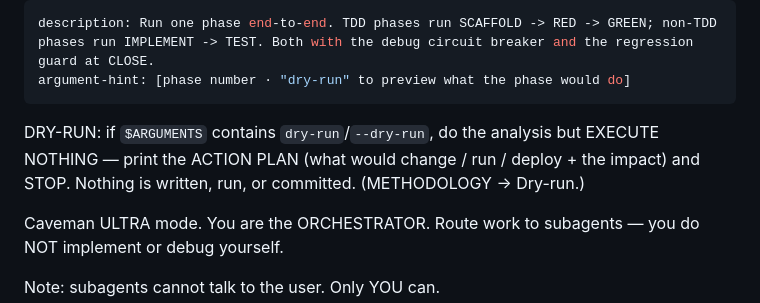
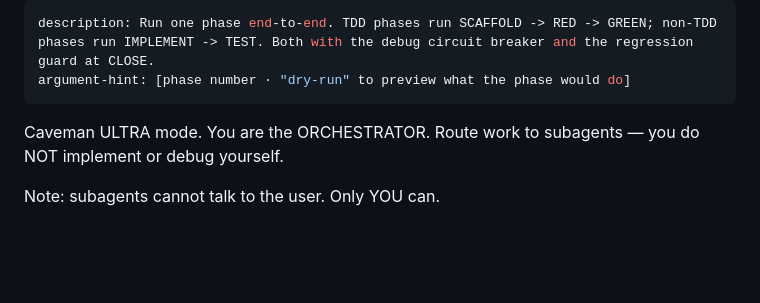
Before and after one commit to iAmStarter/istartsoftflow, a Markdown page: .claude/commands/phase.md, the part around the change. Rendered like a GitHub page; blank space fills up the shorter version.

Commit message:
fix(phase): drop the duplicate dry-run note (keep the ## DRY-RUN CHECK section)

```diff
--- a/.claude/commands/phase.md
+++ b/.claude/commands/phase.md
@@ -2,10 +2,6 @@
 description: Run one phase end-to-end. TDD phases run SCAFFOLD -> RED -> GREEN; non-TDD phases run IMPLEMENT -> TEST. Both with the debug circuit breaker and the regression guard at CLOSE.
 argument-hint: [phase number · "dry-run" to preview what the phase would do]
 ---
-
-DRY-RUN: if `$ARGUMENTS` contains `dry-run`/`--dry-run`, do the analysis but EXECUTE
-NOTHING — print the ACTION PLAN (what would change / run / deploy + the impact) and
-STOP. Nothing is written, run, or committed. (METHODOLOGY → Dry-run.)
 
 
 Caveman ULTRA mode. You are the ORCHESTRATOR. Route work to subagents —
```
Also changed, not shown: 1 other file.
